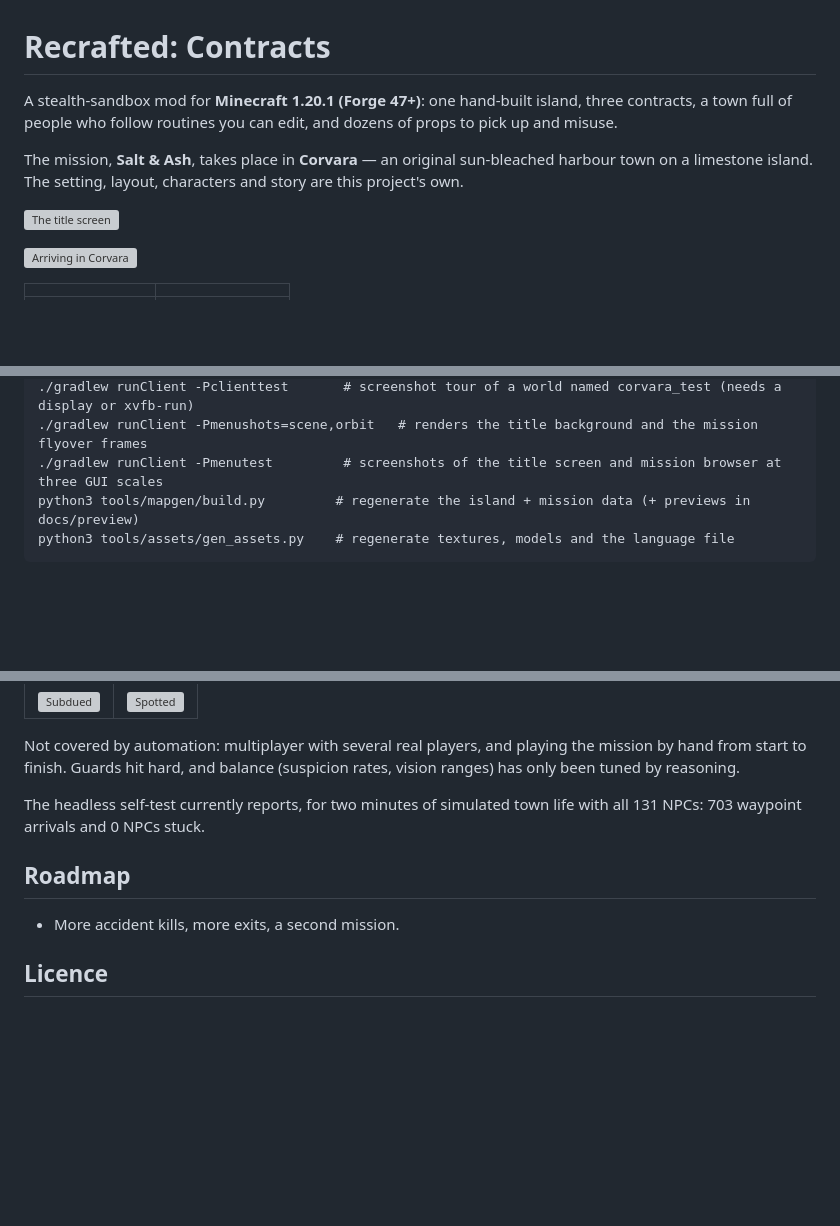
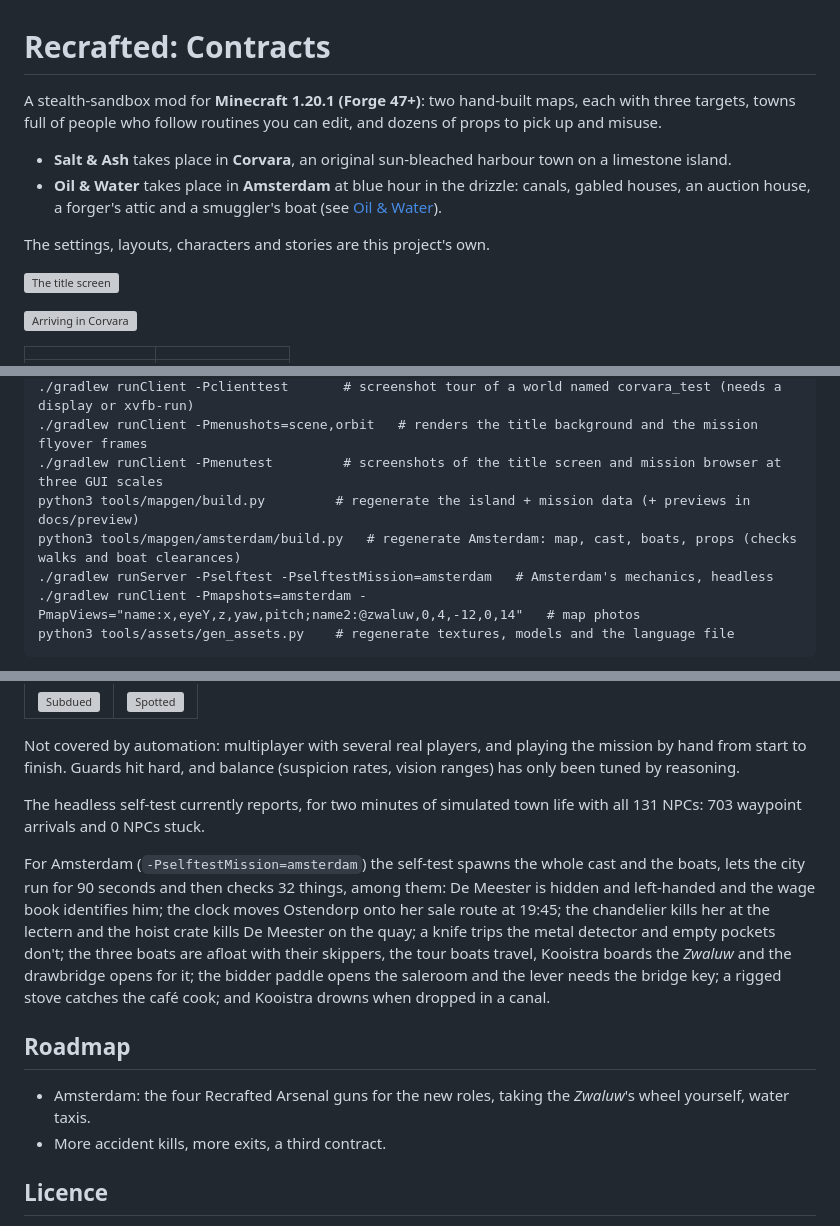
Before and after one commit to inahd108/Hitman-Recrafted, a Markdown page: README.md, 3 parts joined by grey strips. Rendered like a GitHub page; blank space fills up the shorter version; grey boxes are pictures that could not be loaded.

````diff
--- a/README.md
+++ b/README.md
@@ -1,10 +1,13 @@
 # Recrafted: Contracts
 
-A stealth-sandbox mod for **Minecraft 1.20.1 (Forge 47+)**: one hand-built island, three contracts, a
-town full of people who follow routines you can edit, and dozens of props to pick up and misuse.
+A stealth-sandbox mod for **Minecraft 1.20.1 (Forge 47+)**: two hand-built maps, each with three targets,
+towns full of people who follow routines you can edit, and dozens of props to pick up and misuse.
 
-The mission, **Salt & Ash**, takes place in **Corvara** — an original sun-bleached harbour town on a
-limestone island. The setting, layout, characters and story are this project's own.
+- **Salt & Ash** takes place in **Corvara**, an original sun-bleached harbour town on a limestone island.
+- **Oil & Water** takes place in **Amsterdam** at blue hour in the drizzle: canals, gabled houses, an
+  auction house, a forger's attic and a smuggler's boat (see [Oil & Water](#the-second-contract-oil--water)).
+
+The settings, layouts, characters and stories are this project's own.
 
 ![The title screen](docs/menu/title.jpg)
 
@@ -178,6 +230,9 @@ Other commands: `/contract visit` (go to the island without starting), `/contrac
 ./gradlew runClient -Pmenushots=scene,orbit   # renders the title background and the mission flyover frames
 ./gradlew runClient -Pmenutest         # screenshots of the title screen and mission browser at three GUI scales
 python3 tools/mapgen/build.py         # regenerate the island + mission data (+ previews in docs/preview)
+python3 tools/mapgen/amsterdam/build.py   # regenerate Amsterdam: map, cast, boats, props (checks walks and boat clearances)
+./gradlew runServer -Pselftest -PselftestMission=amsterdam   # Amsterdam's mechanics, headless
+./gradlew runClient -Pmapshots=amsterdam -PmapViews="name:x,eyeY,z,yaw,pitch;name2:@zwaluw,0,4,-12,0,14"   # map photos
 python3 tools/assets/gen_assets.py    # regenerate textures, models and the language file
 ```
 
@@ -212,9 +267,18 @@ to finish. Guards hit hard, and balance (suspicion rates, vision ranges) has onl
 The headless self-test currently reports, for two minutes of simulated town life with all 131 NPCs:
 703 waypoint arrivals and 0 NPCs stuck.
 
+For Amsterdam (`-PselftestMission=amsterdam`) the self-test spawns the whole cast and the boats, lets the city run
+for 90 seconds and then checks 32 things, among them: De Meester is hidden and left-handed and the wage book
+identifies him; the clock moves Ostendorp onto her sale route at 19:45; the chandelier kills her at the lectern
+and the hoist crate kills De Meester on the quay; a knife trips the metal detector and empty pockets don't; the
+three boats are afloat with their skippers, the tour boats travel, Kooistra boards the *Zwaluw* and the
+drawbridge opens for it; the bidder paddle opens the saleroom and the lever needs the bridge key; a rigged stove
+catches the café cook; and Kooistra drowns when dropped in a canal.
+
 ## Roadmap
 
-- More accident kills, more exits, a second mission.
+- Amsterdam: the four Recrafted Arsenal guns for the new roles, taking the *Zwaluw*'s wheel yourself, water taxis.
+- More accident kills, more exits, a third contract.
 
 ## Licence
 
````
Also changed, not shown: other parts of README.md (+49 -0 lines), docs/screenshots/amsterdam_gildegracht.png (added), docs/screenshots/amsterdam_touwslagersgracht.png (added), 4 other files.
